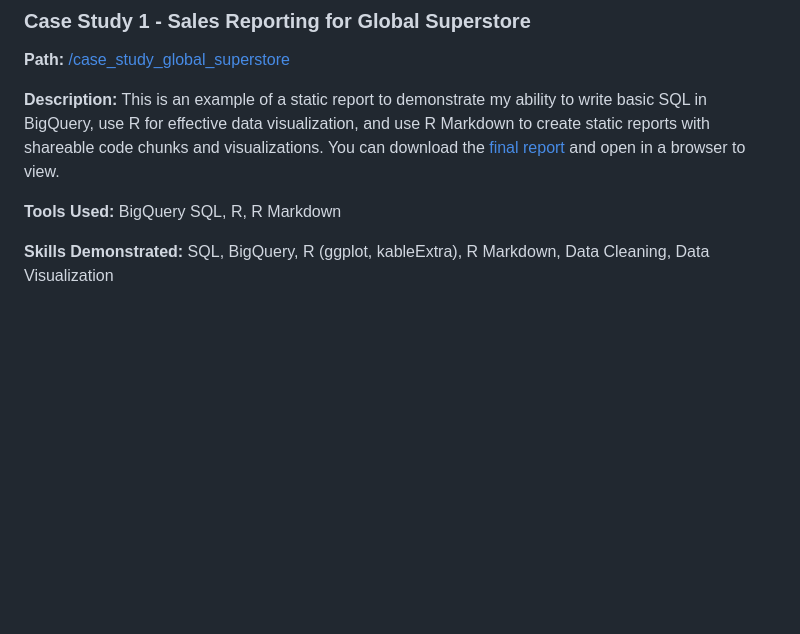
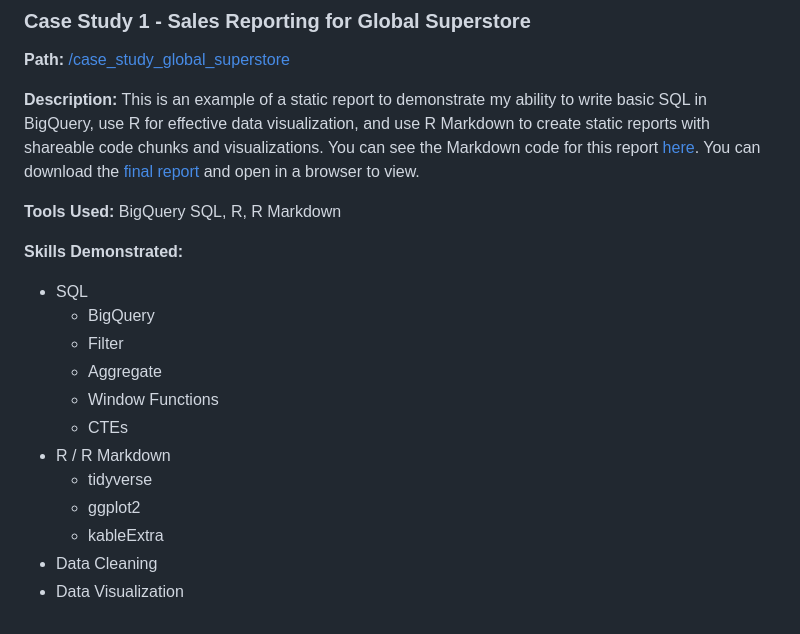
Before and after one commit to dkuhman/analytics_portfolio, a Markdown page: README.md, the part around the change. GitHub-like rendering; blank space fills up the shorter version.

```diff
--- a/README.md
+++ b/README.md
@@ -117,8 +117,21 @@ I was a 4 year member of the cross country, indoor track, and outdoor track team
 
 **Path:** [/case_study_global_superstore](https://github.com/dkuhman/analytics_portfolio/tree/main/case_study_global_superstore)
 
-**Description:** This is an example of a static report to demonstrate my ability to write basic SQL in BigQuery, use R for effective data visualization, and use R Markdown to create static reports with shareable code chunks and visualizations. You can download the [final report](https://github.com/dkuhman/analytics_portfolio/blob/main/case_study_global_superstore/final_report/global_superstore_final_report.html) and open in a browser to view.
+**Description:** This is an example of a static report to demonstrate my ability to write basic SQL in BigQuery, use R for effective data visualization, and use R Markdown to create static reports with shareable code chunks and visualizations. You can see the Markdown code for this report [here](https://github.com/dkuhman/analytics_portfolio/blob/main/case_study_global_superstore/final_report/global_superstore_final_report.rmd). You can download the [final report](https://github.com/dkuhman/analytics_portfolio/blob/main/case_study_global_superstore/final_report/global_superstore_final_report.html) and open in a browser to view.
 
 **Tools Used:** BigQuery SQL, R, R Markdown
 
-**Skills Demonstrated:** SQL, BigQuery, R (ggplot, kableExtra), R Markdown, Data Cleaning, Data Visualization
+**Skills Demonstrated:**
+
+* SQL
+  * BigQuery
+  * Filter
+  * Aggregate
+  * Window Functions
+  * CTEs
+* R / R Markdown
+  * tidyverse
+  * ggplot2
+  * kableExtra
+* Data Cleaning
+* Data Visualization
```
